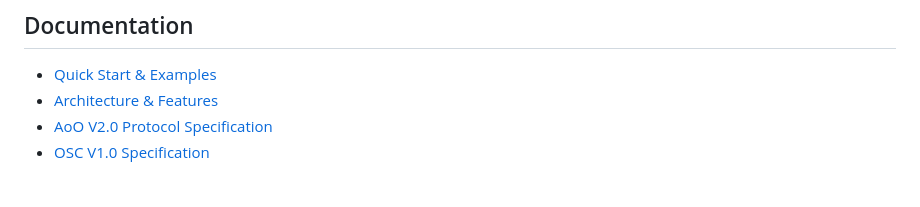
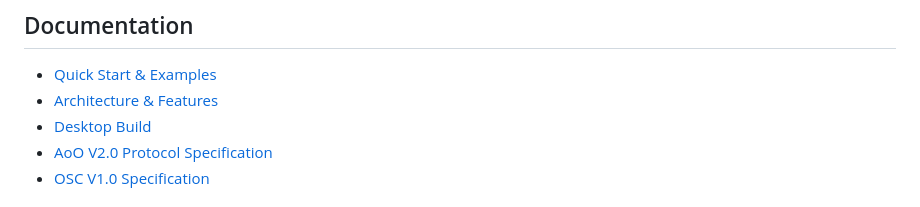
Before and after one commit to pschatzmann/arduino-aoo, a Markdown page: README.md, the part around the change. GitHub-like rendering.

Commit message:
Desktop Build

```diff
--- a/README.md
+++ b/README.md
@@ -66,6 +66,7 @@ This is a header-only C++ implementation using the Arduino Networking API for co
 
 - [Quick Start & Examples](doc/quickstart.md)
 - [Architecture & Features](doc/architecture.md)
+- [Desktop Build](doc/desktop-build.md)
 - [AoO V2.0 Protocol Specification](https://git.iem.at/aoo/aoo/-/blob/master/doc/aoo_protocol.md)
 - [OSC V1.0 Specification](https://opensoundcontrol.stanford.edu/spec-1_0.html)
 
```
Also changed, not shown: doc/desktop-build.md (added, +73 -0 lines).
